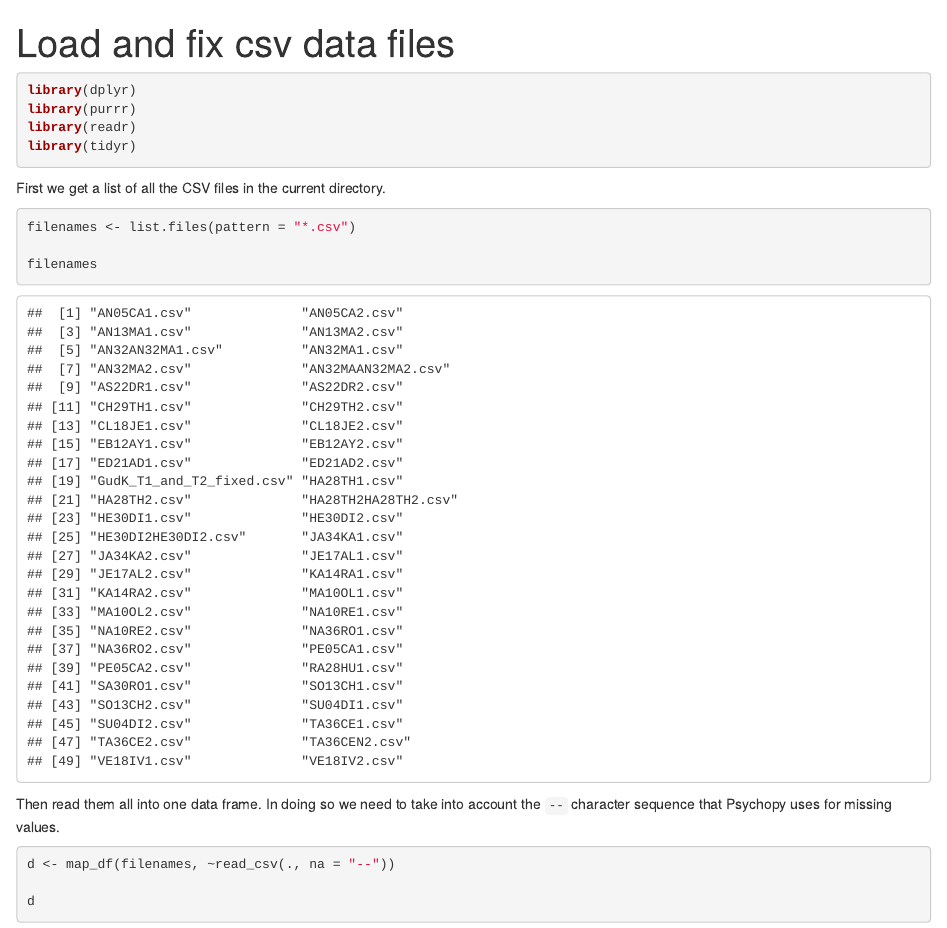
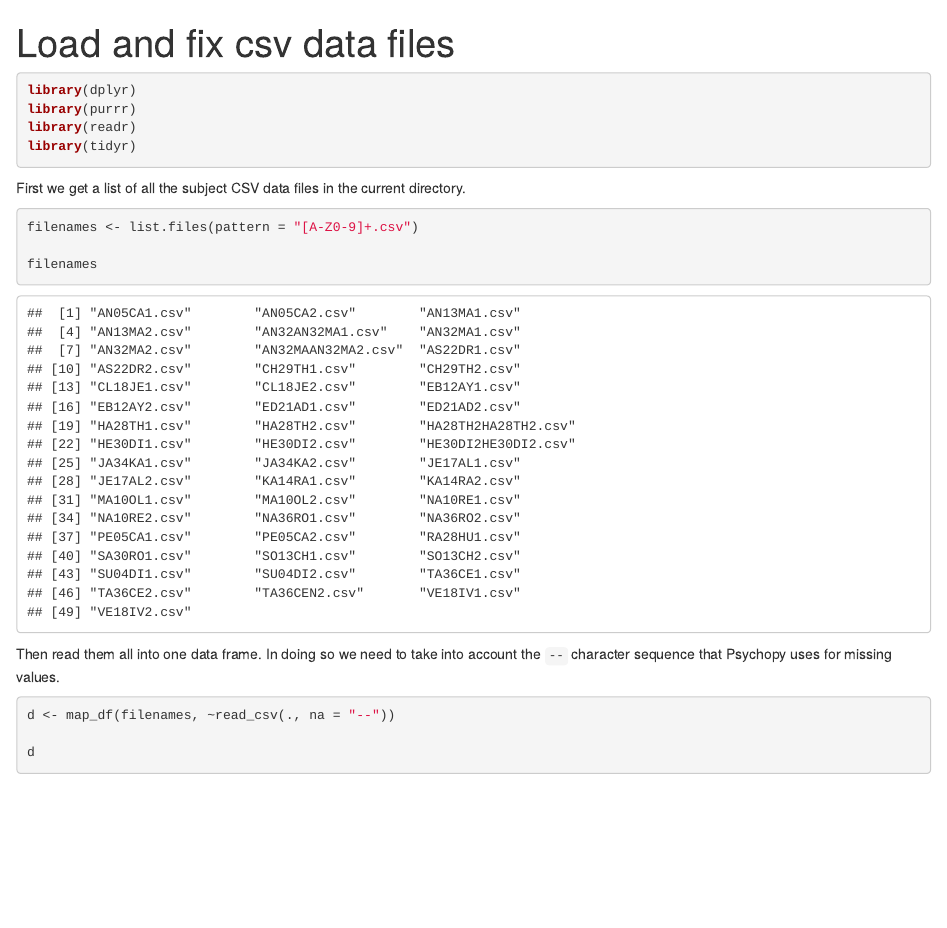
Before and after one commit to natashajanzen/GestureSpeededFragments, an R Markdown document (data_GudK_T1_and_T2/load_all.Rmd): the page in a window 1100 px wide, from its top. Rendered offline with R 4.5, knitr and Pandoc, with nearby package versions.

Commit message:
more specific regex for subject data filenames

````diff
--- a/data_GudK_T1_and_T2/load_all.Rmd
+++ b/data_GudK_T1_and_T2/load_all.Rmd
@@ -12,10 +12,10 @@ library(readr)
 library(tidyr)
 ```
 
-First we get a list of all the CSV files in the current directory.
+First we get a list of all the subject CSV data files in the current directory.
 
 ```{r}
-filenames <- list.files(pattern = "*.csv")
+filenames <- list.files(pattern = "[A-Z0-9]+.csv")
 
 filenames
 ```
````
